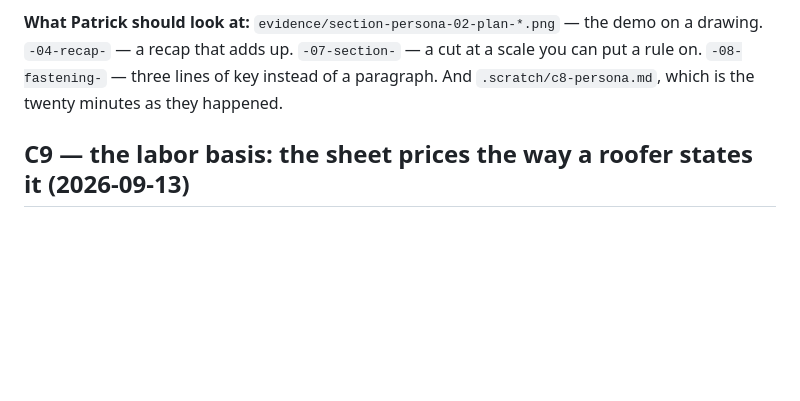
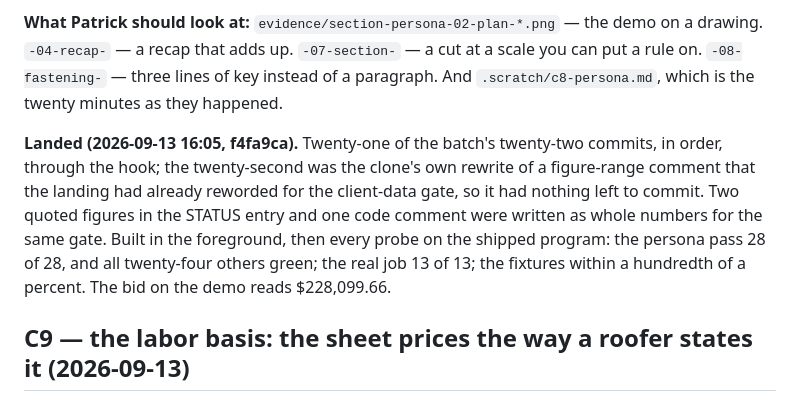
Before and after one commit to Bitumenmachina/roofnerd, a Markdown page: STATUS.md, the part around the change. Drawn GitHub-style; blank space fills up the shorter version.

Commit message:
STATUS records the persona pass landed and proven on the shipped program
Co-Authored-By: Claude Fable 5.1 <noreply@anthropic.com>
Claude-Session: https://claude.ai/code/session_01VNNgm4NYUggcABmSGm6k6p

```diff
--- a/STATUS.md
+++ b/STATUS.md
@@ -115,6 +115,7 @@ lines" against 45 rows; the start screen still has no recent jobs.
 `-08-fastening-` — three lines of key instead of a paragraph. And `.scratch/c8-persona.md`, which is
 the twenty minutes as they happened.
 
+**Landed (2026-09-13 16:05, f4fa9ca).** Twenty-one of the batch's twenty-two commits, in order, through the hook; the twenty-second was the clone's own rewrite of a figure-range comment that the landing had already reworded for the client-data gate, so it had nothing left to commit. Two quoted figures in the STATUS entry and one code comment were written as whole numbers for the same gate. Built in the foreground, then every probe on the shipped program: the persona pass 28 of 28, and all twenty-four others green; the real job 13 of 13; the fixtures within a hundredth of a percent. The bid on the demo reads $228,099.66.
 ## C9 — the labor basis: the sheet prices the way a roofer states it (2026-09-13)
 
 **Every line now says what kind of cost it is, what crew puts it in and how fast they go, and the
```
